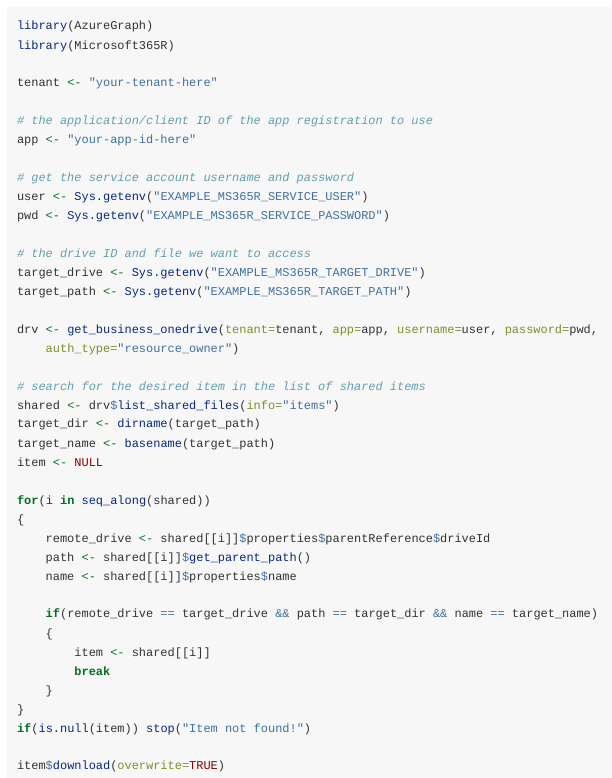
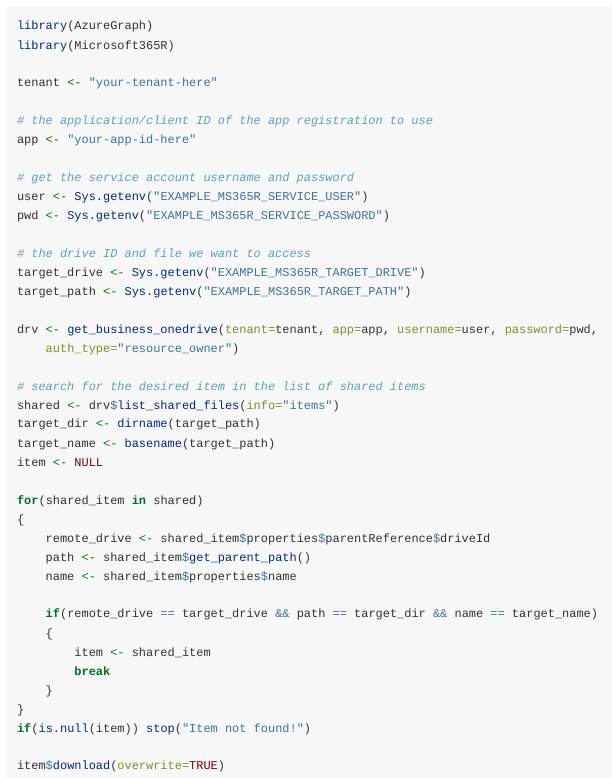
Before and after one commit to Azure/Microsoft365R, an R Markdown document (vignettes/scripted.Rmd): the page in a window 1100 px wide, from 2970 px down. Rendered offline with R 4.5, knitr and Pandoc, with nearby package versions.

Commit message:
better iterating

```diff
--- a/vignettes/scripted.Rmd
+++ b/vignettes/scripted.Rmd
@@ -154,15 +154,15 @@
 target_name <- basename(target_path)
 item <- NULL
 
-for(i in seq_along(shared))
+for(shared_item in shared)
 {
-    remote_drive <- shared[[i]]$properties$parentReference$driveId
-    path <- shared[[i]]$get_parent_path()
-    name <- shared[[i]]$properties$name
+    remote_drive <- shared_item$properties$parentReference$driveId
+    path <- shared_item$get_parent_path()
+    name <- shared_item$properties$name
 
     if(remote_drive == target_drive && path == target_dir && name == target_name)
     {
-        item <- shared[[i]]
+        item <- shared_item
         break
     }
 }
```
